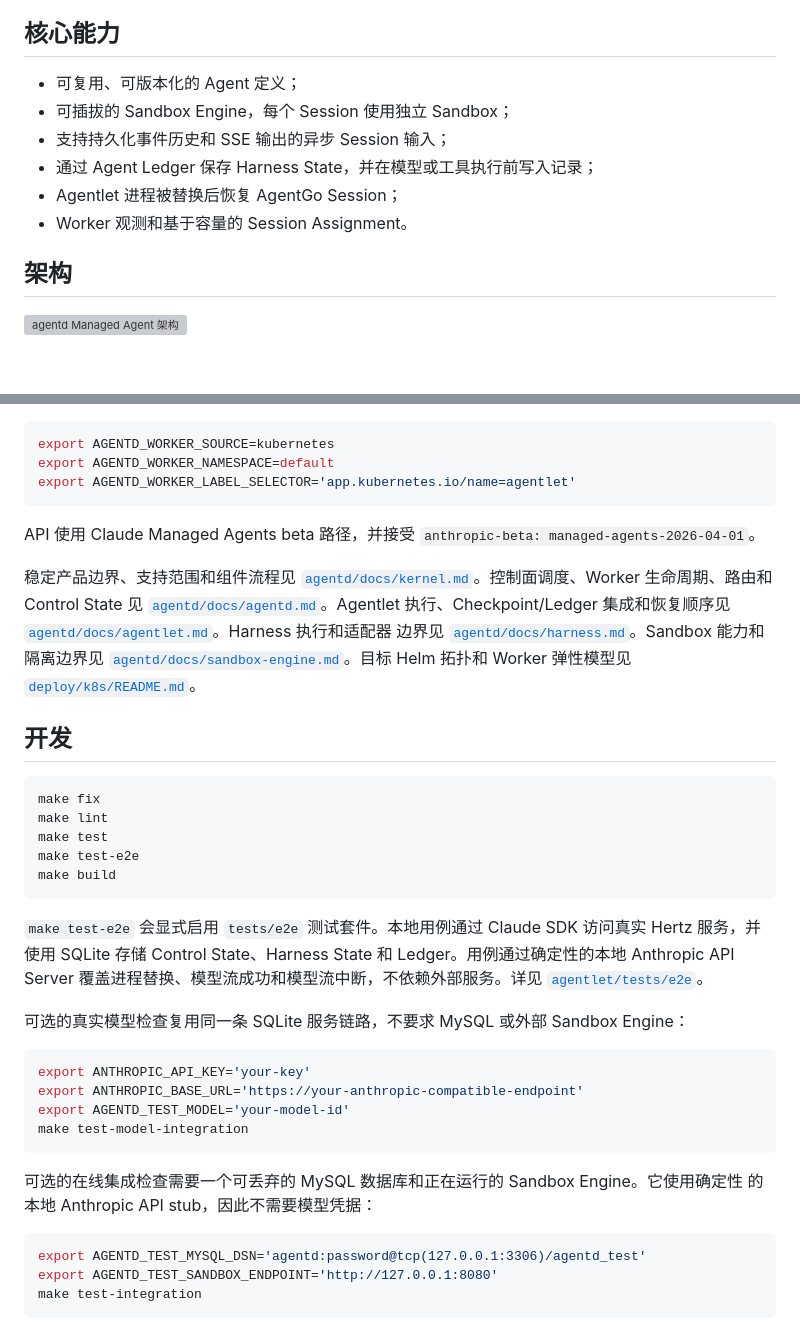
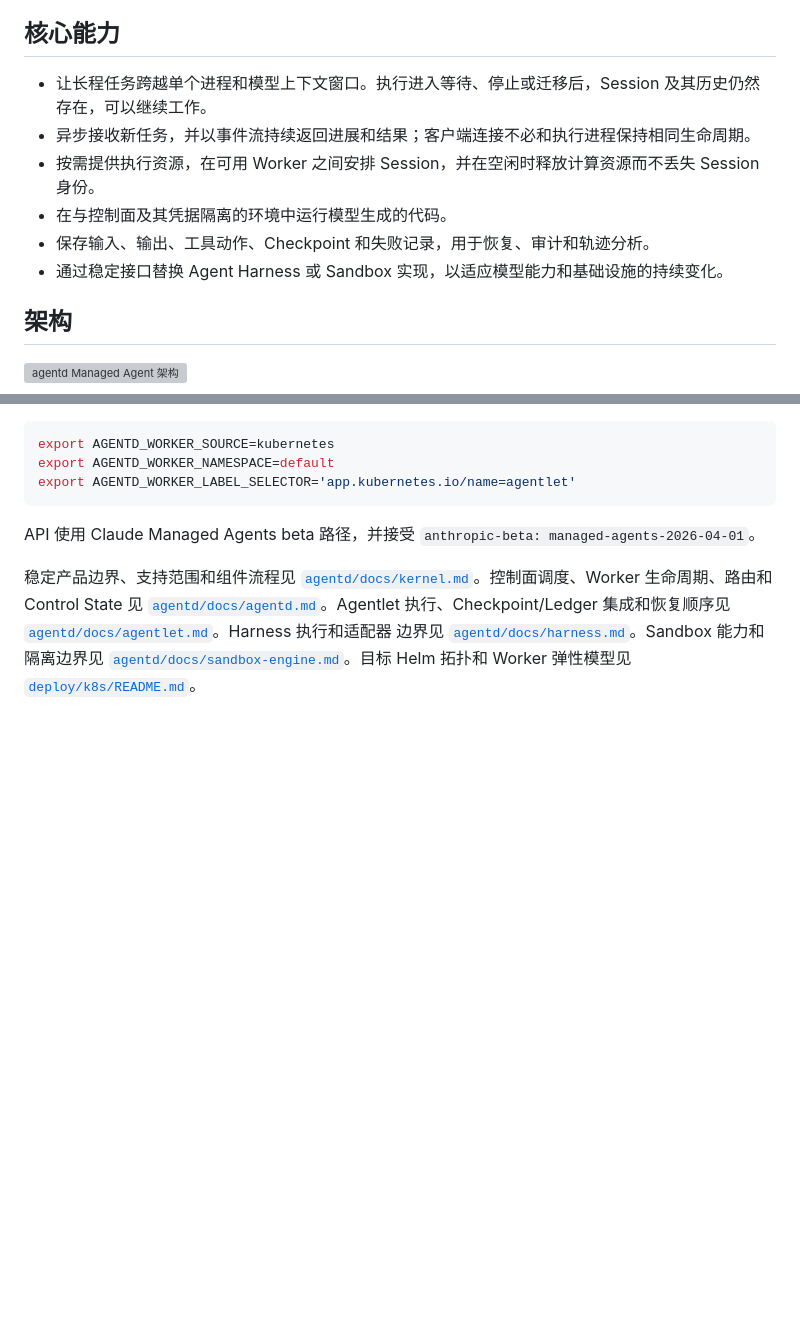
Before and after one commit to compforge/agentd, a Markdown page: README.zh-CN.md, 2 parts joined by grey strips. Drawn GitHub-style; blank space fills up the shorter version; grey boxes are pictures that could not be loaded.

Commit message:
docs: focus README on managed agent capabilities

````diff
--- a/README.zh-CN.md
+++ b/README.zh-CN.md
@@ -16,12 +16,14 @@ Session 调度执行位置；Agentlet 只暴露内部执行 API，负责管理
 
 ## 核心能力
 
-- 可复用、可版本化的 Agent 定义；
-- 可插拔的 Sandbox Engine，每个 Session 使用独立 Sandbox；
-- 支持持久化事件历史和 SSE 输出的异步 Session 输入；
-- 通过 Agent Ledger 保存 Harness State，并在模型或工具执行前写入记录；
-- Agentlet 进程被替换后恢复 AgentGo Session；
-- Worker 观测和基于容量的 Session Assignment。
+- 让长程任务跨越单个进程和模型上下文窗口。执行进入等待、停止或迁移后，Session 及其历史仍然
+  存在，可以继续工作。
+- 异步接收新任务，并以事件流持续返回进展和结果；客户端连接不必和执行进程保持相同生命周期。
+- 按需提供执行资源，在可用 Worker 之间安排 Session，并在空闲时释放计算资源而不丢失 Session
+  身份。
+- 在与控制面及其凭据隔离的环境中运行模型生成的代码。
+- 保存输入、输出、工具动作、Checkpoint 和失败记录，用于恢复、审计和轨迹分析。
+- 通过稳定接口替换 Agent Harness 或 Sandbox 实现，以适应模型能力和基础设施的持续变化。
 
 ## 架构
 
@@ -73,36 +75,3 @@ State 见 [`agentd/docs/agentd.md`](agentd/docs/agentd.md)。Agentlet 执行、C
 边界见 [`agentd/docs/harness.md`](agentd/docs/harness.md)。Sandbox 能力和隔离边界见
 [`agentd/docs/sandbox-engine.md`](agentd/docs/sandbox-engine.md)。目标 Helm 拓扑和 Worker
 弹性模型见 [`deploy/k8s/README.md`](deploy/k8s/README.md)。
-
-## 开发
-
-```bash
-make fix
-make lint
-make test
-make test-e2e
-make build
-```
-
-`make test-e2e` 会显式启用 `tests/e2e` 测试套件。本地用例通过 Claude SDK 访问真实 Hertz
-服务，并使用 SQLite 存储 Control State、Harness State 和 Ledger。用例通过确定性的本地
-Anthropic API Server 覆盖进程替换、模型流成功和模型流中断，不依赖外部服务。详见
-[`agentlet/tests/e2e`](agentlet/tests/e2e)。
-
-可选的真实模型检查复用同一条 SQLite 服务链路，不要求 MySQL 或外部 Sandbox Engine：
-
-```bash
-export ANTHROPIC_API_KEY='your-key'
-export ANTHROPIC_BASE_URL='https://your-anthropic-compatible-endpoint'
-export AGENTD_TEST_MODEL='your-model-id'
-make test-model-integration
-```
-
-可选的在线集成检查需要一个可丢弃的 MySQL 数据库和正在运行的 Sandbox Engine。它使用确定性
-的本地 Anthropic API stub，因此不需要模型凭据：
-
-```bash
-export AGENTD_TEST_MYSQL_DSN='agentd:password@tcp(127.0.0.1:3306)/agentd_test'
-export AGENTD_TEST_SANDBOX_ENDPOINT='http://127.0.0.1:8080'
-make test-integration
-```
````
Also changed, not shown: README.md (+12 -41 lines).
